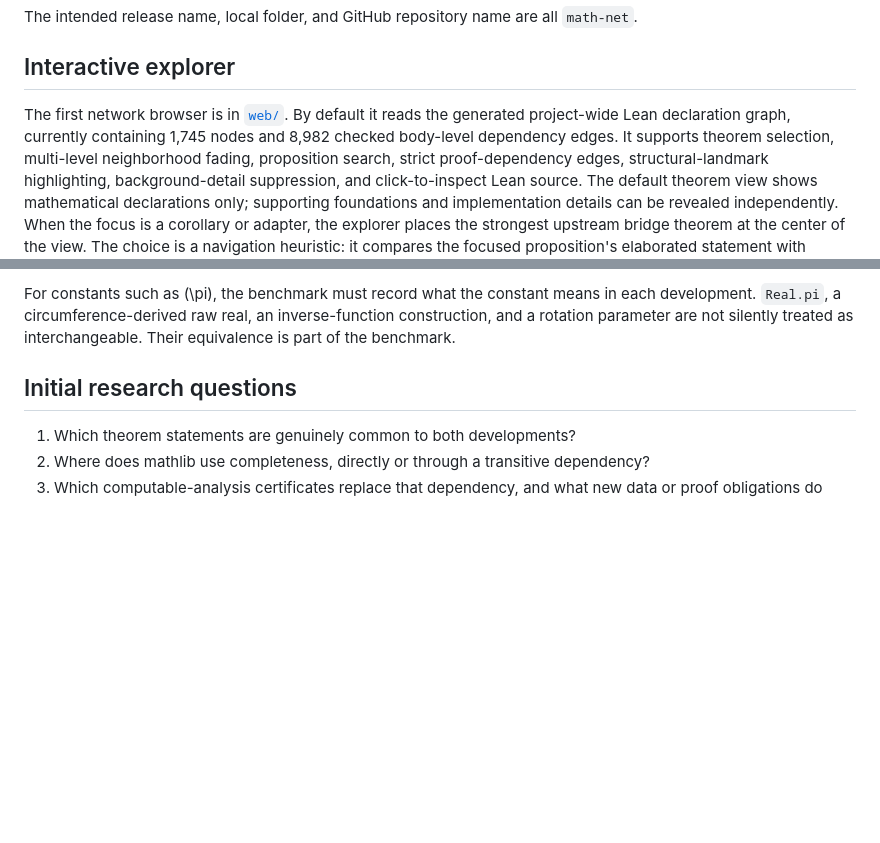
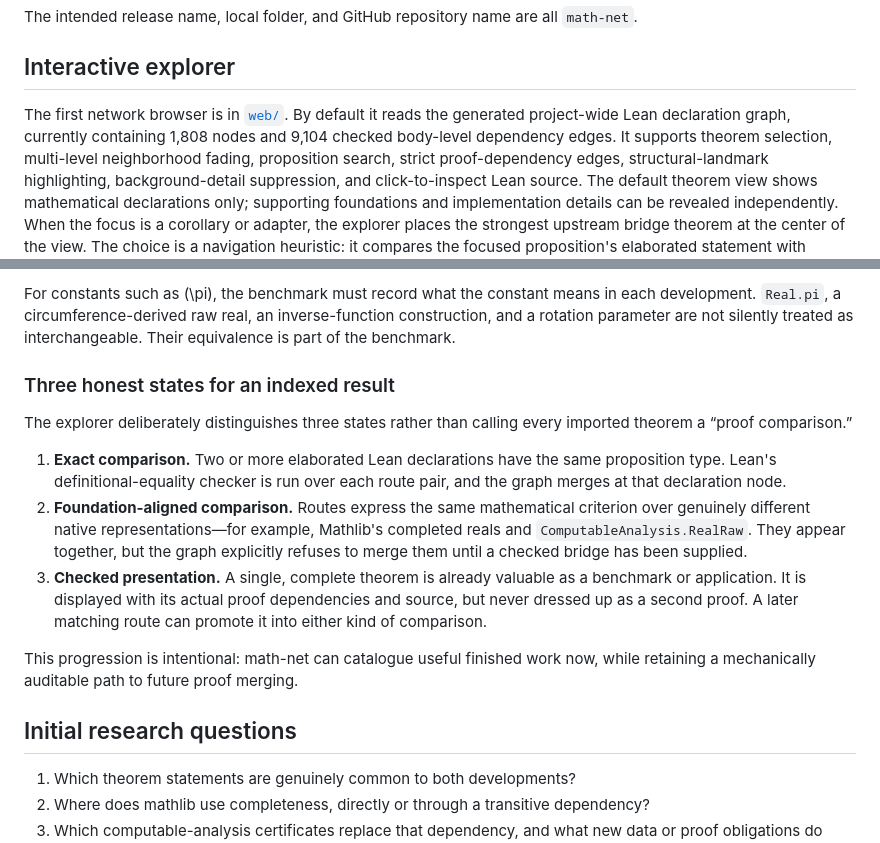
Before and after one commit to liuyao12/math-net, a Markdown page: README.md, 2 parts joined by grey strips. GitHub-like rendering; blank space fills up the shorter version.

Commit message:
document proof comparison states

```diff
--- a/README.md
+++ b/README.md
@@ -12,8 +12,8 @@ The intended release name, local folder, and GitHub repository name are all
 ## Interactive explorer
 
 The first network browser is in [`web/`](web/). By default it reads the
-generated project-wide Lean declaration graph, currently containing 1,745
-nodes and 8,982 checked body-level dependency edges. It supports theorem selection,
+generated project-wide Lean declaration graph, currently containing 1,808
+nodes and 9,104 checked body-level dependency edges. It supports theorem selection,
 multi-level neighborhood fading, proposition search, strict proof-dependency
 edges, structural-landmark highlighting, background-detail suppression, and
 click-to-inspect Lean source. The default theorem view shows mathematical
@@ -57,6 +57,27 @@ For constants such as \(\pi\), the benchmark must record what the constant
 means in each development. `Real.pi`, a circumference-derived raw real, an
 inverse-function construction, and a rotation parameter are not silently
 treated as interchangeable. Their equivalence is part of the benchmark.
+
+### Three honest states for an indexed result
+
+The explorer deliberately distinguishes three states rather than calling
+every imported theorem a “proof comparison.”
+
+1. **Exact comparison.** Two or more elaborated Lean declarations have the
+   same proposition type. Lean's definitional-equality checker is run over
+   each route pair, and the graph merges at that declaration node.
+2. **Foundation-aligned comparison.** Routes express the same mathematical
+   criterion over genuinely different native representations—for example,
+   Mathlib's completed reals and `ComputableAnalysis.RealRaw`. They appear
+   together, but the graph explicitly refuses to merge them until a checked
+   bridge has been supplied.
+3. **Checked presentation.** A single, complete theorem is already valuable
+   as a benchmark or application. It is displayed with its actual proof
+   dependencies and source, but never dressed up as a second proof. A later
+   matching route can promote it into either kind of comparison.
+
+This progression is intentional: math-net can catalogue useful finished work
+now, while retaining a mechanically auditable path to future proof merging.
 
 ## Initial research questions
 
```
